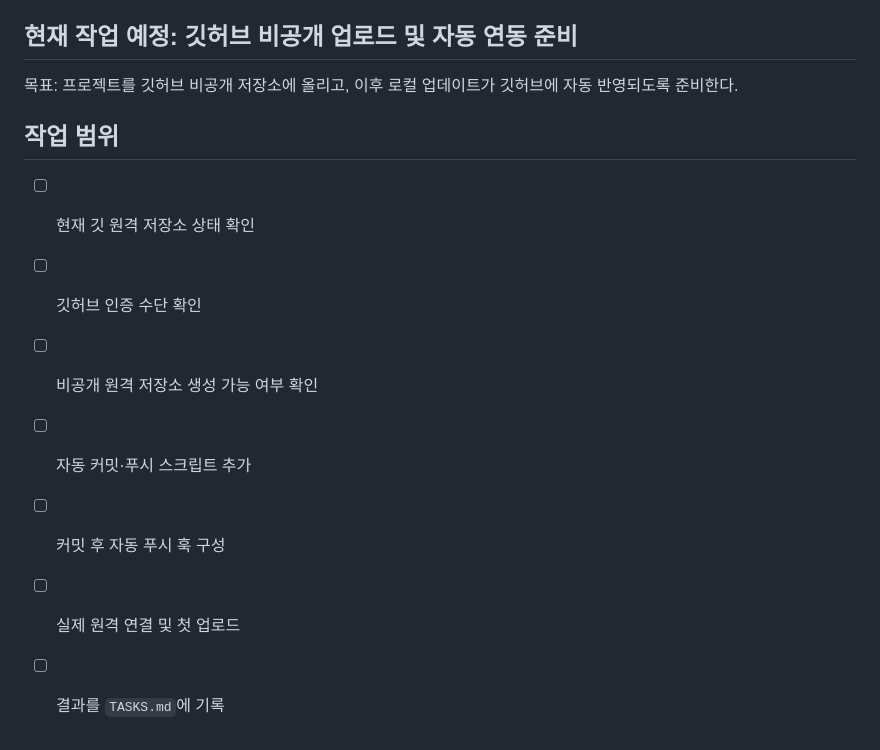
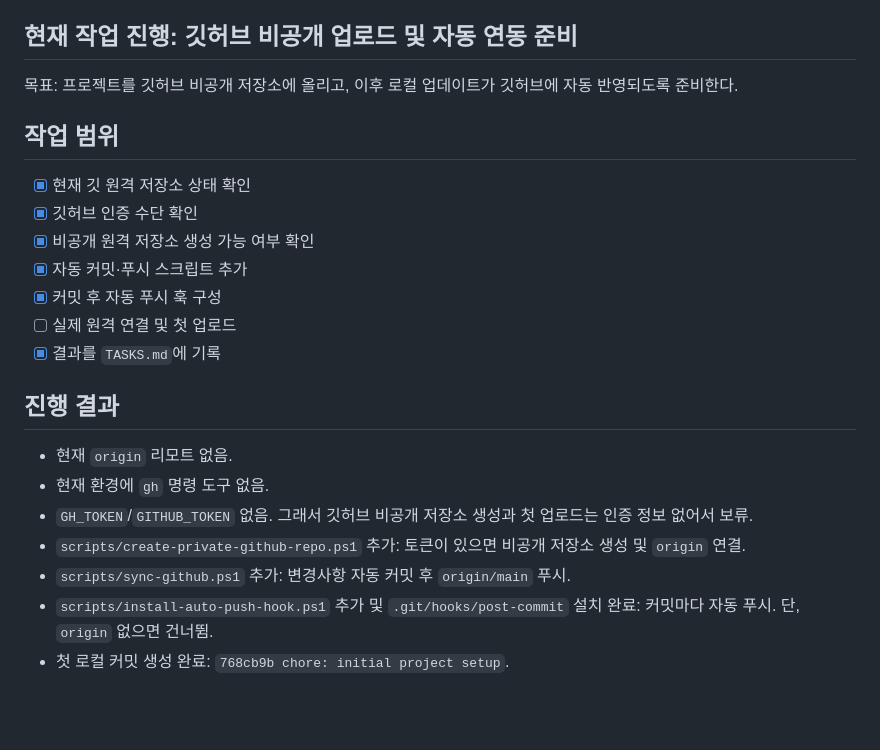
Before and after one commit to yeonjunim521-tech/hospital-fee-calc, a Markdown page: TASKS.md, the part around the change. Rendered like a GitHub page; blank space fills up the shorter version.

Commit message:
docs: record github sync setup

```diff
--- a/TASKS.md
+++ b/TASKS.md
@@ -161,16 +161,26 @@
   - `node --check backend\server.js` 통과
   - 임시 백엔드 실행 후 `/api/health`, `/api/nonbenefit/region-prices` 200 응답 확인
 
-## 현재 작업 예정: 깃허브 비공개 업로드 및 자동 연동 준비
+## 현재 작업 진행: 깃허브 비공개 업로드 및 자동 연동 준비
 
 목표: 프로젝트를 깃허브 비공개 저장소에 올리고, 이후 로컬 업데이트가 깃허브에 자동 반영되도록 준비한다.
 
 ## 작업 범위
 
-- [ ] 현재 깃 원격 저장소 상태 확인
-- [ ] 깃허브 인증 수단 확인
-- [ ] 비공개 원격 저장소 생성 가능 여부 확인
-- [ ] 자동 커밋·푸시 스크립트 추가
-- [ ] 커밋 후 자동 푸시 훅 구성
+- [x] 현재 깃 원격 저장소 상태 확인
+- [x] 깃허브 인증 수단 확인
+- [x] 비공개 원격 저장소 생성 가능 여부 확인
+- [x] 자동 커밋·푸시 스크립트 추가
+- [x] 커밋 후 자동 푸시 훅 구성
 - [ ] 실제 원격 연결 및 첫 업로드
-- [ ] 결과를 `TASKS.md`에 기록
+- [x] 결과를 `TASKS.md`에 기록
+
+## 진행 결과
+
+- 현재 `origin` 리모트 없음.
+- 현재 환경에 `gh` 명령 도구 없음.
+- `GH_TOKEN`/`GITHUB_TOKEN` 없음. 그래서 깃허브 비공개 저장소 생성과 첫 업로드는 인증 정보 없어서 보류.
+- `scripts/create-private-github-repo.ps1` 추가: 토큰이 있으면 비공개 저장소 생성 및 `origin` 연결.
+- `scripts/sync-github.ps1` 추가: 변경사항 자동 커밋 후 `origin/main` 푸시.
+- `scripts/install-auto-push-hook.ps1` 추가 및 `.git/hooks/post-commit` 설치 완료: 커밋마다 자동 푸시. 단, `origin` 없으면 건너뜀.
+- 첫 로컬 커밋 생성 완료: `768cb9b chore: initial project setup`.
```
